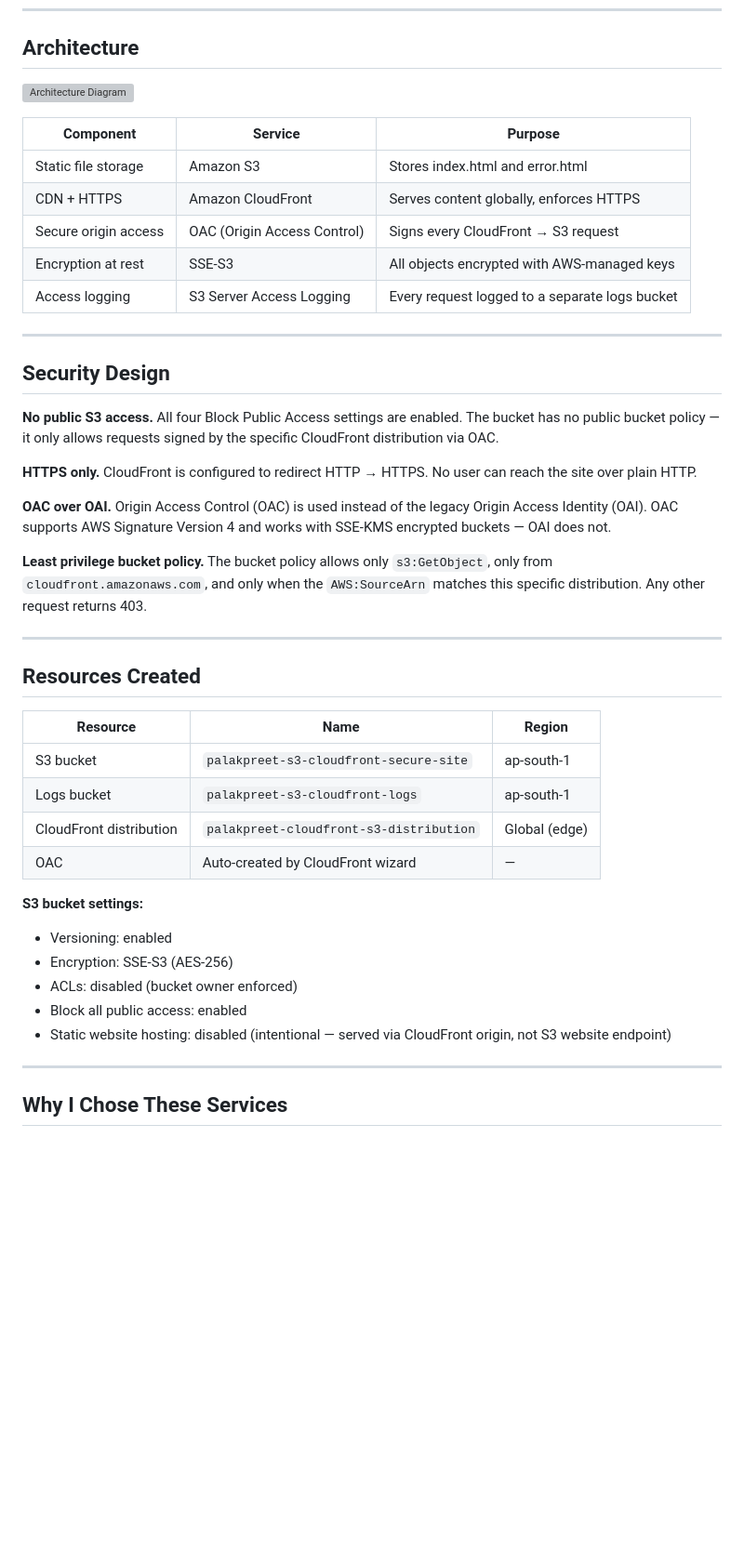
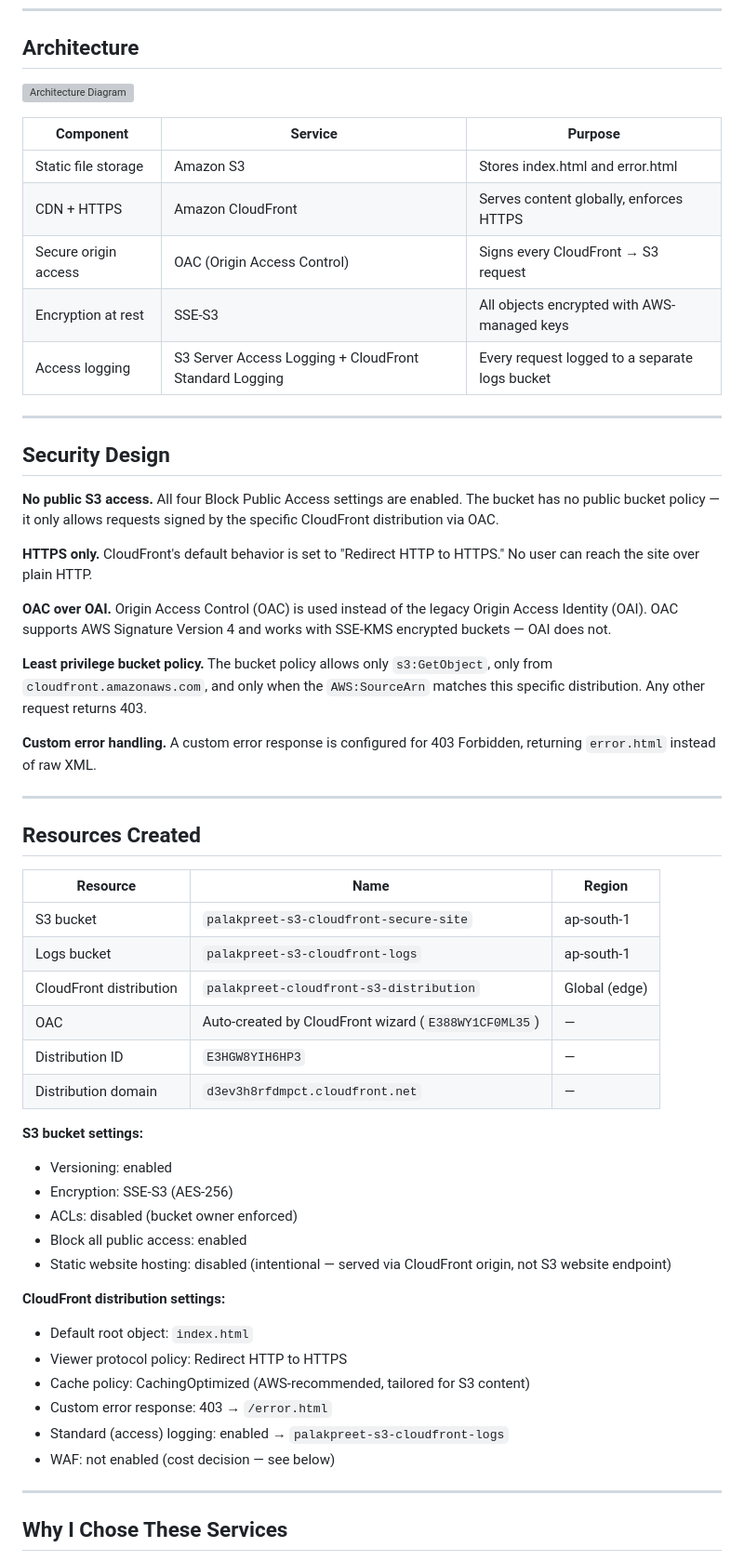
Before and after one commit to palakpreet-cloud/s3-cloudfront-secure-site, a Markdown page: README.md, the part around one of its changes. Shown at 93% size. Drawn GitHub-style; blank space fills up the shorter version; grey boxes are pictures that could not be loaded.

Commit message:
Revise README with architecture, security, and testing info
Updated architecture and security details, added testing section, and included future enhancements.

```diff
--- a/README.md
+++ b/README.md
@@ -16,7 +16,7 @@ Built as part of my cloud engineering portfolio roadmap (Phase 2).
 | CDN + HTTPS | Amazon CloudFront | Serves content globally, enforces HTTPS |
 | Secure origin access | OAC (Origin Access Control) | Signs every CloudFront → S3 request |
 | Encryption at rest | SSE-S3 | All objects encrypted with AWS-managed keys |
-| Access logging | S3 Server Access Logging | Every request logged to a separate logs bucket |
+| Access logging | S3 Server Access Logging + CloudFront Standard Logging | Every request logged to a separate logs bucket |
 
 ---
 
@@ -24,11 +24,13 @@ Built as part of my cloud engineering portfolio roadmap (Phase 2).
 
 **No public S3 access.** All four Block Public Access settings are enabled. The bucket has no public bucket policy — it only allows requests signed by the specific CloudFront distribution via OAC.
 
-**HTTPS only.** CloudFront is configured to redirect HTTP → HTTPS. No user can reach the site over plain HTTP.
+**HTTPS only.** CloudFront's default behavior is set to "Redirect HTTP to HTTPS." No user can reach the site over plain HTTP.
 
 **OAC over OAI.** Origin Access Control (OAC) is used instead of the legacy Origin Access Identity (OAI). OAC supports AWS Signature Version 4 and works with SSE-KMS encrypted buckets — OAI does not.
 
 **Least privilege bucket policy.** The bucket policy allows only `s3:GetObject`, only from `cloudfront.amazonaws.com`, and only when the `AWS:SourceArn` matches this specific distribution. Any other request returns 403.
+
+**Custom error handling.** A custom error response is configured for 403 Forbidden, returning `error.html` instead of raw XML.
 
 ---
 
@@ -39,7 +41,9 @@ Built as part of my cloud engineering portfolio roadmap (Phase 2).
 | S3 bucket | `palakpreet-s3-cloudfront-secure-site` | ap-south-1 |
 | Logs bucket | `palakpreet-s3-cloudfront-logs` | ap-south-1 |
 | CloudFront distribution | `palakpreet-cloudfront-s3-distribution` | Global (edge) |
-| OAC | Auto-created by CloudFront wizard | — |
+| OAC | Auto-created by CloudFront wizard (`E388WY1CF0ML35`) | — |
+| Distribution ID | `E3HGW8YIH6HP3` | — |
+| Distribution domain | `d3ev3h8rfdmpct.cloudfront.net` | — |
 
 **S3 bucket settings:**
 - Versioning: enabled
@@ -47,6 +51,14 @@ Built as part of my cloud engineering portfolio roadmap (Phase 2).
 - ACLs: disabled (bucket owner enforced)
 - Block all public access: enabled
 - Static website hosting: disabled (intentional — served via CloudFront origin, not S3 website endpoint)
+
+**CloudFront distribution settings:**
+- Default root object: `index.html`
+- Viewer protocol policy: Redirect HTTP to HTTPS
+- Cache policy: CachingOptimized (AWS-recommended, tailored for S3 content)
+- Custom error response: 403 → `/error.html`
+- Standard (access) logging: enabled → `palakpreet-s3-cloudfront-logs`
+- WAF: not enabled (cost decision — see below)
 
 ---
 
```
Also changed, not shown: other parts of README.md (+21 -3 lines).
